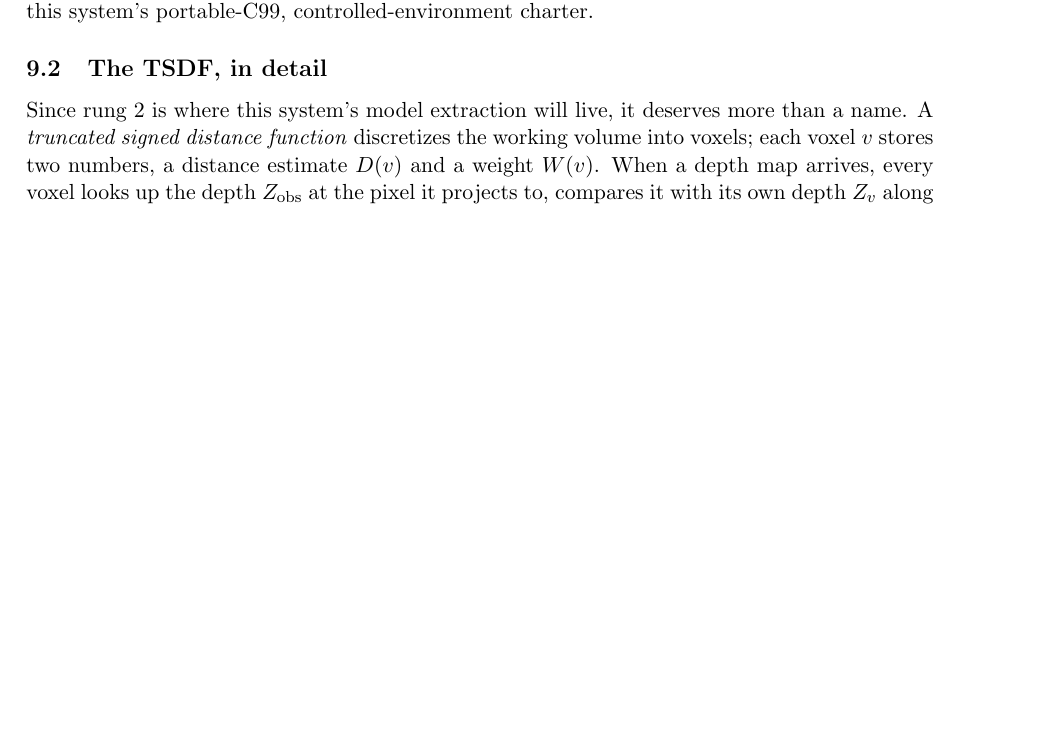
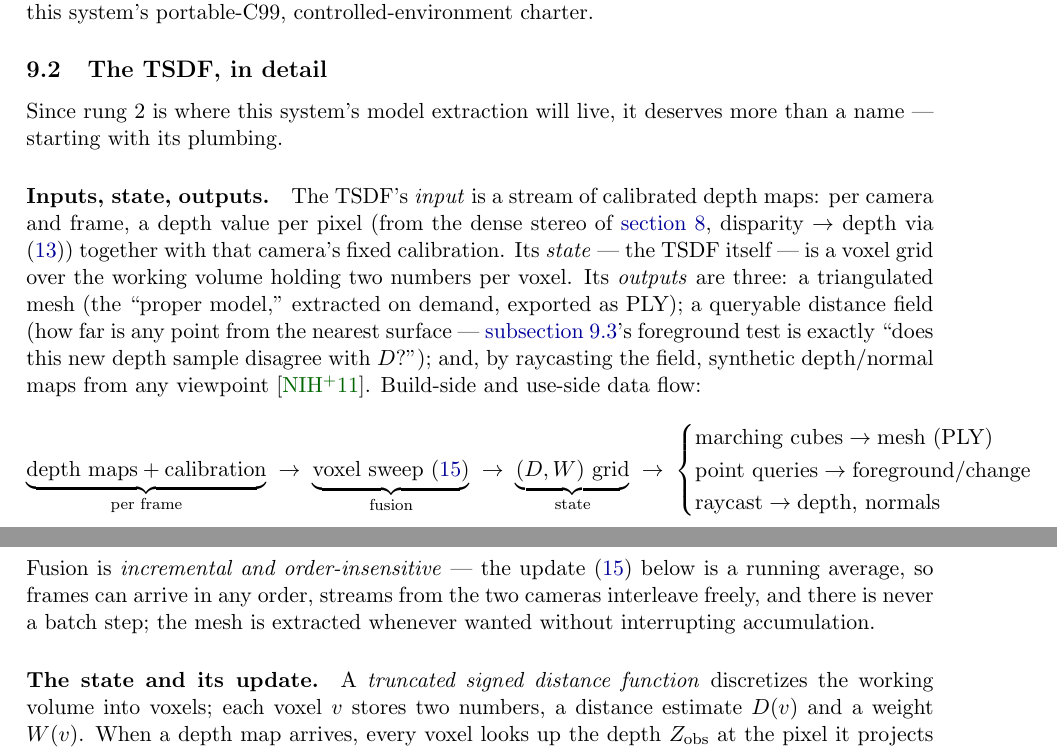
Before and after one commit to sanya-shopper/3d-multiview, a LaTeX paper (doc/multiview.tex): part of page 18 of 47 before the commit and two parts of pages 18 and 19 of 47 after it, the two joined at a grey line, cut so that both start at the same text, the shorter picture padded with empty space. Compiled offline with pdfLaTeX.

Commit message:
Doc 9.2: TSDF basics — inputs/state/outputs and build/use data flows
Explicit plumbing before the math: input stream (calibrated depth maps),
state (the (D,W) voxel grid), three outputs (mesh via marching cubes,
queryable distance field for foreground/change detection, raycast
depth/normals), with the build-side/use-side flow diagram and the
order-insensitive incremental-fusion property stated.

Co-Authored-By: Claude Fable 5 <noreply@anthropic.com>

```diff
--- a/doc/multiview.tex
+++ b/doc/multiview.tex
@@ -1205,9 +1205,42 @@ controlled-environment charter.
 \label{sec:tsdf}
 
 Since rung 2 is where this system's model extraction will live, it
-deserves more than a name. A \emph{truncated signed distance function}
-discretizes the working volume into voxels; each voxel $v$ stores two
-numbers, a distance estimate $D(v)$ and a weight $W(v)$. When a depth
+deserves more than a name --- starting with its plumbing.
+
+\paragraph{Inputs, state, outputs.} The TSDF's \emph{input} is a stream
+of calibrated depth maps: per camera and frame, a depth value per pixel
+(from the dense stereo of \autoref{sec:stereo}, disparity $\to$ depth
+via \eqref{eq:depth}) together with that camera's fixed calibration.
+Its \emph{state} --- the TSDF itself --- is a voxel grid over the
+working volume holding two numbers per voxel. Its \emph{outputs} are
+three: a triangulated mesh (the ``proper model,'' extracted on demand,
+exported as PLY); a queryable distance field (how far is any point from
+the nearest surface --- \autoref{sec:background}'s foreground test is
+exactly ``does this new depth sample disagree with $D$?''); and, by
+raycasting the field, synthetic depth/normal maps from any viewpoint
+\cite{Newcombe2011}. Build-side and use-side data flow:
+\[
+\underbrace{\text{depth maps} + \text{calibration}}_{\text{per frame}}
+\;\rightarrow\;
+\underbrace{\text{voxel sweep \eqref{eq:tsdf}}}_{\text{fusion}}
+\;\rightarrow\;
+\underbrace{(D,W)\ \text{grid}}_{\text{state}}
+\;\rightarrow\;
+\begin{cases}
+\text{marching cubes} \rightarrow \text{mesh (PLY)}\\
+\text{point queries} \rightarrow \text{foreground/change}\\
+\text{raycast} \rightarrow \text{depth, normals}
+\end{cases}
+\]
+Fusion is \emph{incremental and order-insensitive} --- the update
+\eqref{eq:tsdf} below is a running average, so frames can arrive in any
+order, streams from the two cameras interleave freely, and there is
+never a batch step; the mesh is extracted whenever wanted without
+interrupting accumulation.
+
+\paragraph{The state and its update.} A \emph{truncated signed distance
+function} discretizes the working volume into voxels; each voxel $v$
+stores two numbers, a distance estimate $D(v)$ and a weight $W(v)$. When a depth
 map arrives, every voxel looks up the depth $Z_{\text{obs}}$ at the
 pixel it projects to, compares it with its own depth $Z_v$ along that
 camera ray, and forms the signed offset
```
